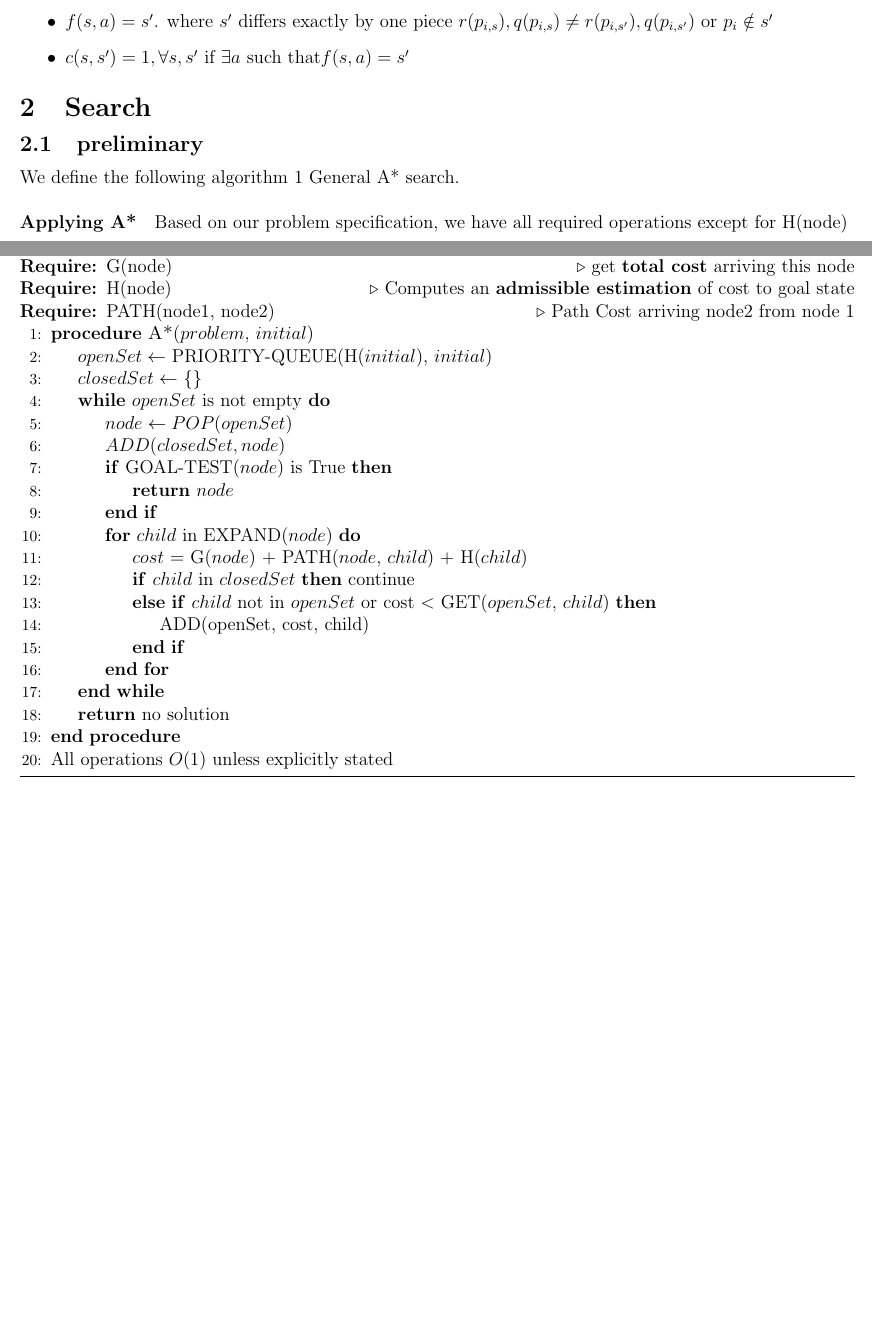
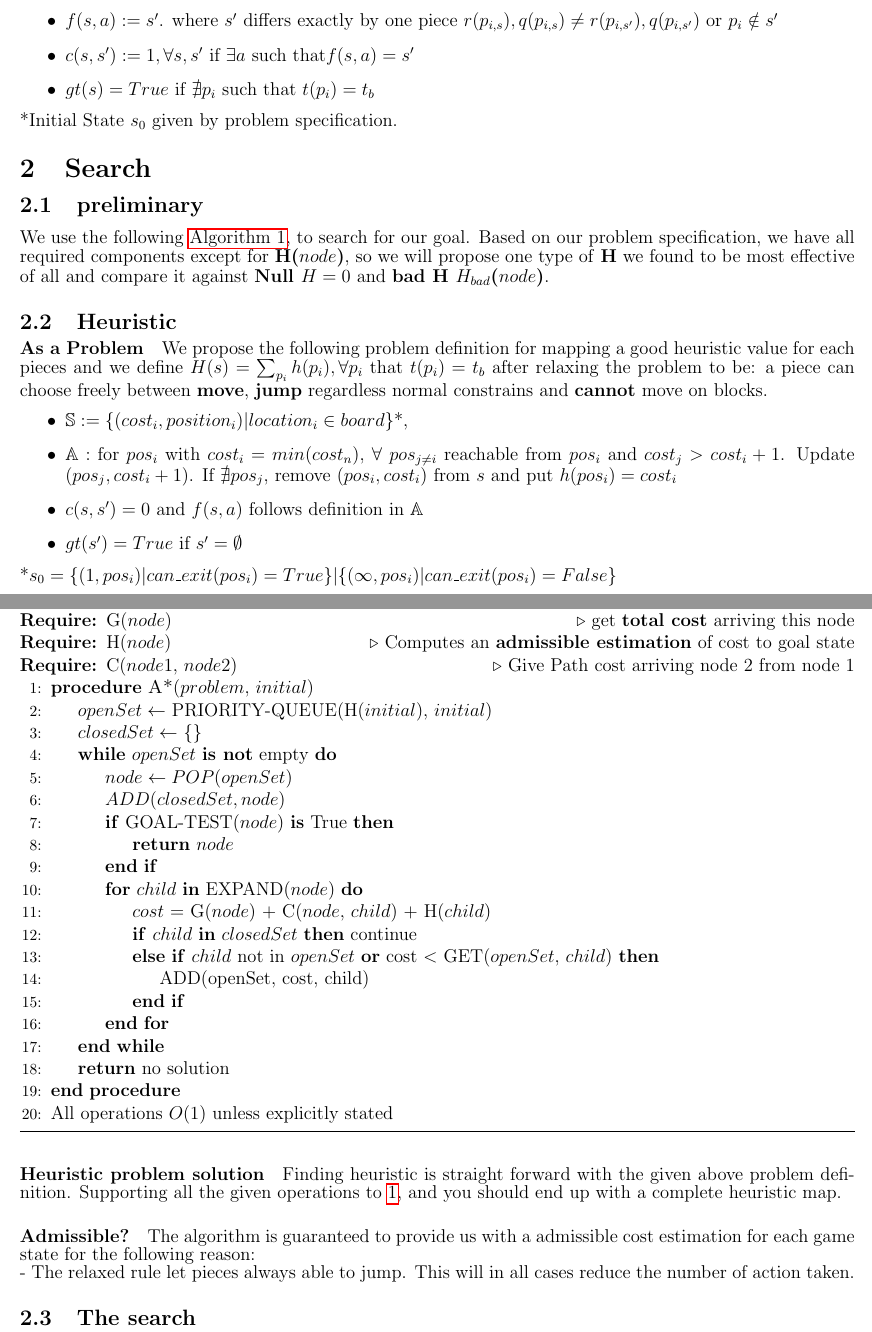
Before and after one commit to Dovermore/artificial_intelligence_project, a LaTeX document (docs/partA/report.tex): two parts of pages 1 and 2 of 2, joined at a grey line, cut so that both start at the same text, the shorter picture padded with empty space. Compiled offline with pdfLaTeX.

Commit message:
update more report parts

```diff
--- a/docs/partA/report.tex
+++ b/docs/partA/report.tex
@@ -50,17 +44,18 @@
             \text{$t\in \{red, blue, green, block\}$ stands for type of piece.}
         \end{align*}
 
-        \item $\mathbb{S} = \{p_i\in \mathbb{P}, t_b|i\le n\}$ where $n$ is number of pieces on board, where $t_b$ is the searching type.
-        \item $\mathbb{A} = \{(Move,p_i), (Jump, p_i), (Exit, p_i)\}, \forall\ p_i $ where$\ t(p_i)=t_b. | \mathbb{A}_s| \le 6n_p\ \forall s$.
-        \item $f(s, a) = s'$. where $s'$ differs exactly by one piece $r(p_{i,s}), q(p_{i,s}) \ne r(p_{i,s'}), q(p_{i,s'})$ or $p_i\notin s'$
-        \item $c(s, s') = 1, \forall s, s'\ \text{if}\ \exists a\ \text{such that} f(s, a) = s'$
+        \item $\mathbb{S} := \{p_i\in \mathbb{P}, t_b|i\le n\}$ where $n$ is number of pieces on board, where $t_b$ is the searching type.*
+        \item $\mathbb{A} := \{(Move,p_i), (Jump, p_i), (Exit, p_i)\}, \forall\ p_i $ where$\ t(p_i)=t_b. | \mathbb{A}_s| \le 6n_p\ \forall s$.
+        \item $f(s, a) := s'$. where $s'$ differs exactly by one piece $r(p_{i,s}), q(p_{i,s}) \ne r(p_{i,s'}), q(p_{i,s'})$ or $p_i\notin s'$
+        \item $c(s, s') := 1, \forall s, s'\ \text{if}\ \exists a\ \text{such that} f(s, a) = s'$
+        \item $gt(s) = True$ if $\nexists p_i$ such that $t(p_i) = t_b$
     \end{itemize}
+    *Initial State $s_0$ given by problem specification.
 
     \section{Search}
     \subsection{preliminary}
-    We define the following algorithm \ref{a_star} General A* search.
-    \paragraph{Applying A*} Based on our problem specification, we have all required operations except for H(node)
-    \begin{algorithm}
+    We use the following \autoref{a_star}, to search for our goal. Based on our problem specification, we have all required components except for \textbf{H($node$)}, so we will propose one type of \textbf{H} we found to be most effective of all and compare it against \textbf{Null $H=0$} and \textbf{bad H $H_{bad}$($node$)}.
+    \begin{algorithm}[ht]
         \caption{General A* algorithm}\label{a_star}
         \begin{algorithmic}[1]
             \Statex PRIORITY-QUEUE \Comment{\textbf{Min} Priority Queue (min key)}
@@ -71,22 +67,22 @@
             \Statex NODE \Comment{stores associated \textbf{state} and its \textbf{parent}}
-            \Require EXPAND(node)\Comment{expand a \textbf{node} to get it's \textbf{children}}
-            \Require G(node)\Comment{get \textbf{total cost} arriving this node}
-            \Require H(node) \Comment{Computes an \textbf{admissible estimation} of cost to goal state}
-            \Require PATH(node1, node2) \Comment{Path Cost arriving node2 from node 1}
+            \Require EXPAND($node$)\Comment{expand a \textbf{node} to get it's \textbf{children}}
+            \Require G($node$)\Comment{get \textbf{total cost} arriving this node}
+            \Require H($node$) \Comment{Computes an \textbf{admissible estimation} of cost to goal state}
+            \Require C($node1$, $node2$) \Comment{Give Path cost arriving node 2 from node 1}
             \Procedure{A*}{$problem$, $initial$}
             \State $openSet \gets$ PRIORITY-QUEUE(H($initial$),  $initial$)
             \State $closedSet \gets$ \{\}
-            \While{$openSet$ is not empty}
+            \While{$openSet$ \textbf{is not} empty}
                 \State $node \gets POP(openSet)$
                 \State $ADD(closedSet, node)$
-                \If {GOAL-TEST($node$) is True}
+                \If {GOAL-TEST($node$) \textbf{is} True}
                     \State \textbf{return} $node$
                 \EndIf
-                \For {$child$ in EXPAND($node$)}
-                    \State $cost$ = G($node$) + PATH($node$, $child$) + H($child$)
-                    \If {$child$ in $closedSet$}
+                \For {$child$ \textbf{in} EXPAND($node$)}
+                    \State $cost$ = G($node$) + C($node$, $child$) + H($child$)
+                    \If {$child$ \textbf{in} $closedSet$}
                         continue
-                    \ElsIf {$child$ not in $openSet$ or cost $<$ GET($openSet$, $child$)}
+                    \ElsIf {$child$ not in $openSet$ \textbf{or} cost $<$ GET($openSet$, $child$)}
                         \State ADD(openSet, cost, child)
                     \EndIf
                 \EndFor
@@ -96,4 +92,20 @@
             All operations $O(1)$ unless explicitly stated
         \end{algorithmic}
     \end{algorithm}
+    \subsection{Heuristic}
+    \paragraph{As a Problem} We propose the following problem definition for mapping a good heuristic value for each pieces and we define $H(s) = \sum_{p_i}h(p_i), \forall p_i$ that $t(p_i) = t_b$ after relaxing the problem to be: a piece can choose freely between \textbf{move}, \textbf{jump} regardless normal constrains and \textbf{cannot} move on blocks.
+    \begin{itemize}
+        \item $\mathbb{S} := \{(cost_i, position_i)|location_i\in board\}$*,
+        \item $\mathbb{A} :$ for $pos_i$ with $cost_i=min({cost_n})$, $\forall$ $pos_{j\ne i} $ reachable from $pos_i$ and $cost_j > cost_i+1$. Update $(pos_j, cost_i + 1)$. If $\nexists pos_j$, remove $(pos_i, cost_i)$ from $s$ and put $h(pos_i) = cost_i$
+        \item $c(s, s')=0$ and $f(s,a)$ follows definition in $\mathbb{A}$
+        \item $gt(s')=True$ if $s' = \emptyset$
+    \end{itemize}
+    *$s_0 = \{(1, pos_i)|can\_exit(pos_i) = True\} | \{(\infty, pos_i)|can\_exit(pos_i) = False\}$
+    \paragraph{Heuristic problem solution} Finding heuristic is straight forward with the given above problem definition. Supporting all the given operations to \ref{a_star}, and you should end up with a complete heuristic map.
+    \paragraph{Admissible?} The algorithm is guaranteed to provide us with a admissible cost estimation for each game state for the following reason:\\
+    - The relaxed rule let pieces always able to jump. This will in all cases reduce the number of action taken.
+    \subsection{The search}
+
+
+
 \end{document}
```
Also changed, not shown: docs/partA/heuristic.png (added), docs/partA/report.pdf, docs/partA/report.tex (13 more changed lines), 4 other files.
